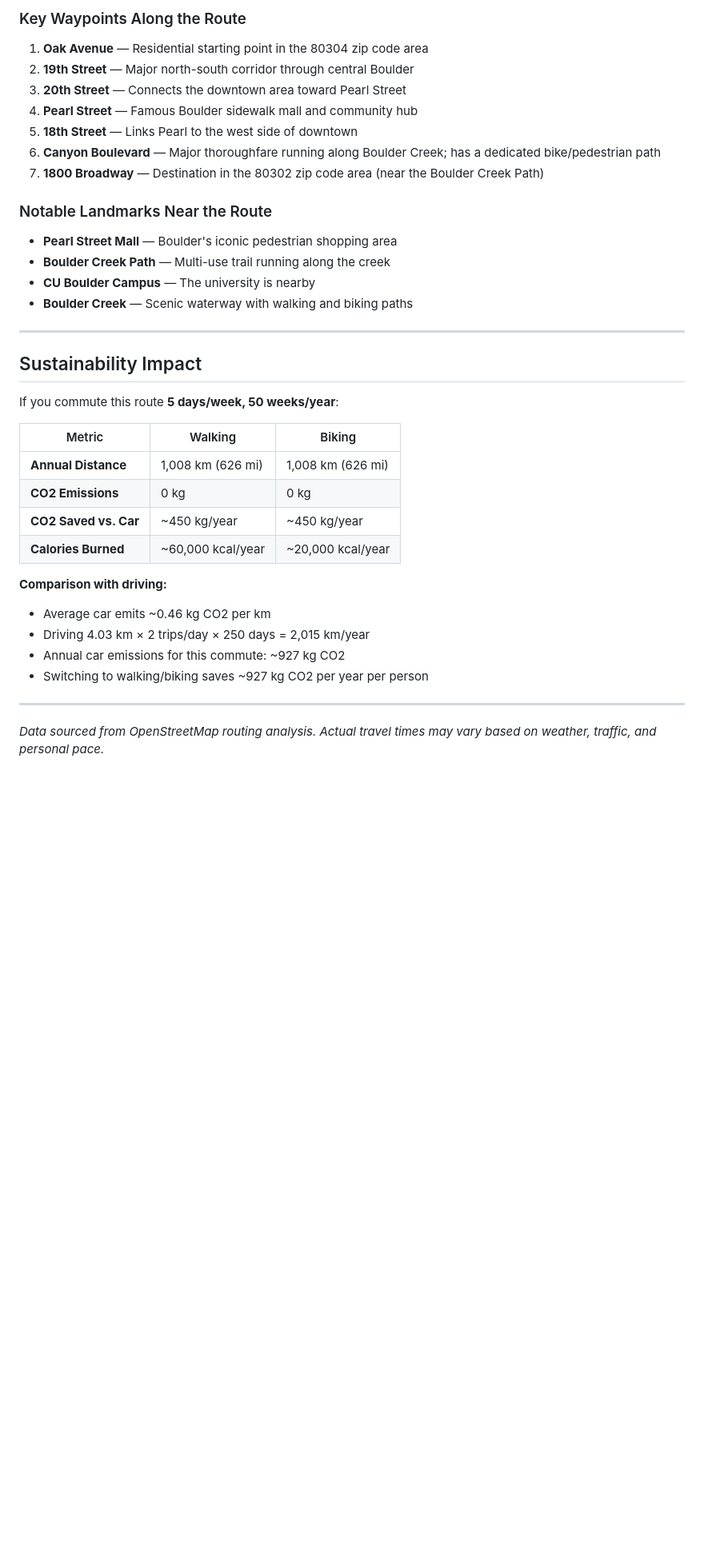
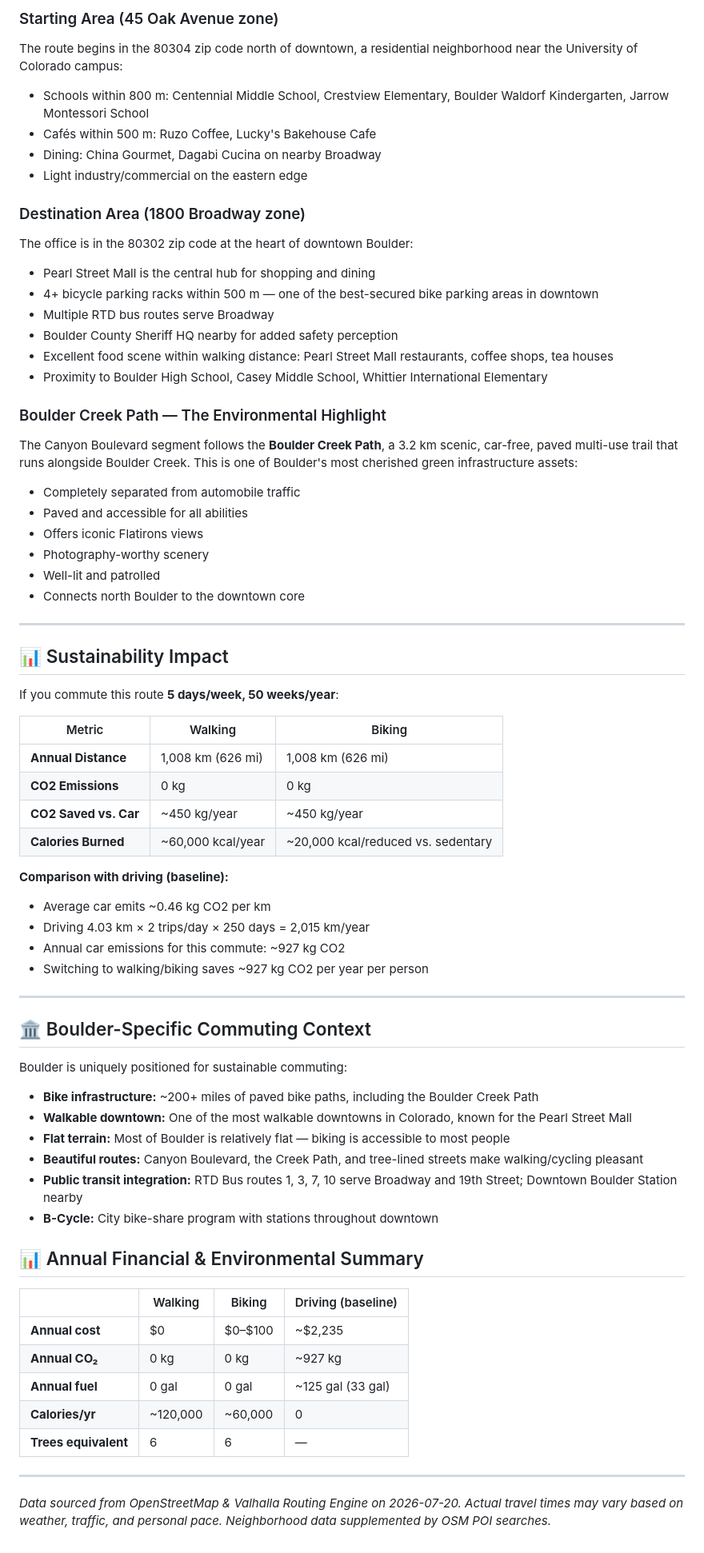
Before and after one commit to zhub9006/boulder-green-commute-guide, a Markdown page: commute-analysis.md, the part around one of its changes. Shown at 80% size. Drawn GitHub-style; blank space fills up the shorter version.

```diff
--- a/commute-analysis.md
+++ b/commute-analysis.md
@@ -93,24 +125,32 @@
 
-### Key Waypoints Along the Route
+### Starting Area (45 Oak Avenue zone)
+The route begins in the 80304 zip code north of downtown, a residential neighborhood near the University of Colorado campus:
+- Schools within 800 m: Centennial Middle School, Crestview Elementary, Boulder Waldorf Kindergarten, Jarrow Montessori School
+- Cafés within 500 m: Ruzo Coffee, Lucky's Bakehouse Cafe
+- Dining: China Gourmet, Dagabi Cucina on nearby Broadway
+- Light industry/commercial on the eastern edge
 
-1. **Oak Avenue** — Residential starting point in the 80304 zip code area
-2. **19th Street** — Major north-south corridor through central Boulder
-3. **20th Street** — Connects the downtown area toward Pearl Street
-4. **Pearl Street** — Famous Boulder sidewalk mall and community hub
-5. **18th Street** — Links Pearl to the west side of downtown
-6. **Canyon Boulevard** — Major thoroughfare running along Boulder Creek; has a dedicated bike/pedestrian path
-7. **1800 Broadway** — Destination in the 80302 zip code area (near the Boulder Creek Path)
+### Destination Area (1800 Broadway zone)
+The office is in the 80302 zip code at the heart of downtown Boulder:
+- Pearl Street Mall is the central hub for shopping and dining
+- 4+ bicycle parking racks within 500 m — one of the best-secured bike parking areas in downtown
+- Multiple RTD bus routes serve Broadway
+- Boulder County Sheriff HQ nearby for added safety perception
+- Excellent food scene within walking distance: Pearl Street Mall restaurants, coffee shops, tea houses
+- Proximity to Boulder High School, Casey Middle School, Whittier International Elementary
 
-### Notable Landmarks Near the Route
-
-- **Pearl Street Mall** — Boulder's iconic pedestrian shopping area
-- **Boulder Creek Path** — Multi-use trail running along the creek
-- **CU Boulder Campus** — The university is nearby
-- **Boulder Creek** — Scenic waterway with walking and biking paths
+### Boulder Creek Path — The Environmental Highlight
+The Canyon Boulevard segment follows the **Boulder Creek Path**, a 3.2 km scenic, car-free, paved multi-use trail that runs alongside Boulder Creek. This is one of Boulder's most cherished green infrastructure assets:
+- Completely separated from automobile traffic
+- Paved and accessible for all abilities
+- Offers iconic Flatirons views
+- Photography-worthy scenery
+- Well-lit and patrolled
+- Connects north Boulder to the downtown core
 
 ---
 
-## Sustainability Impact
+## 📊 Sustainability Impact
 
 If you commute this route **5 days/week, 50 weeks/year**:
 
@@ -119,9 +159,9 @@ If you commute this route **5 days/week, 50 weeks/year**:
 | **Annual Distance** | 1,008 km (626 mi) | 1,008 km (626 mi) |
 | **CO2 Emissions** | 0 kg | 0 kg |
 | **CO2 Saved vs. Car** | ~450 kg/year | ~450 kg/year |
-| **Calories Burned** | ~60,000 kcal/year | ~20,000 kcal/year |
+| **Calories Burned** | ~60,000 kcal/year | ~20,000 kcal/reduced vs. sedentary |
 
-**Comparison with driving:**
+**Comparison with driving (baseline):**
 - Average car emits ~0.46 kg CO2 per km
 - Driving 4.03 km × 2 trips/day × 250 days = 2,015 km/year
 - Annual car emissions for this commute: ~927 kg CO2
@@ -129,4 +169,26 @@ If you commute this route **5 days/week, 50 weeks/year**:
 
 ---
 
-*Data sourced from OpenStreetMap routing analysis. Actual travel times may vary based on weather, traffic, and personal pace.*
+## 🏛️ Boulder-Specific Commuting Context
+
+Boulder is uniquely positioned for sustainable commuting:
+- **Bike infrastructure:** ~200+ miles of paved bike paths, including the Boulder Creek Path
+- **Walkable downtown:** One of the most walkable downtowns in Colorado, known for the Pearl Street Mall
+- **Flat terrain:** Most of Boulder is relatively flat — biking is accessible to most people
+- **Beautiful routes:** Canyon Boulevard, the Creek Path, and tree-lined streets make walking/cycling pleasant
+- **Public transit integration:** RTD Bus routes 1, 3, 7, 10 serve Broadway and 19th Street; Downtown Boulder Station nearby
+- **B-Cycle:** City bike-share program with stations throughout downtown
+
+## 📊 Annual Financial & Environmental Summary
+
+| | Walking | Biking | Driving (baseline) |
+|---|---|---|---|
+| **Annual cost** | $0 | $0–$100 | ~$2,235 |
+| **Annual CO₂** | 0 kg | 0 kg | ~927 kg |
+| **Annual fuel** | 0 gal | 0 gal | ~125 gal (33 gal) |
+| **Calories/yr** | ~120,000 | ~60,000 | 0 |
+| **Trees equivalent** | 6 | 6 | — |
+
+---
+
+*Data sourced from OpenStreetMap & Valhalla Routing Engine on 2026-07-20. Actual travel times may vary based on weather, traffic, and personal pace. Neighborhood data supplemented by OSM POI searches.*
```
Also changed, not shown: other parts of commute-analysis.md (+64 -32 lines).
